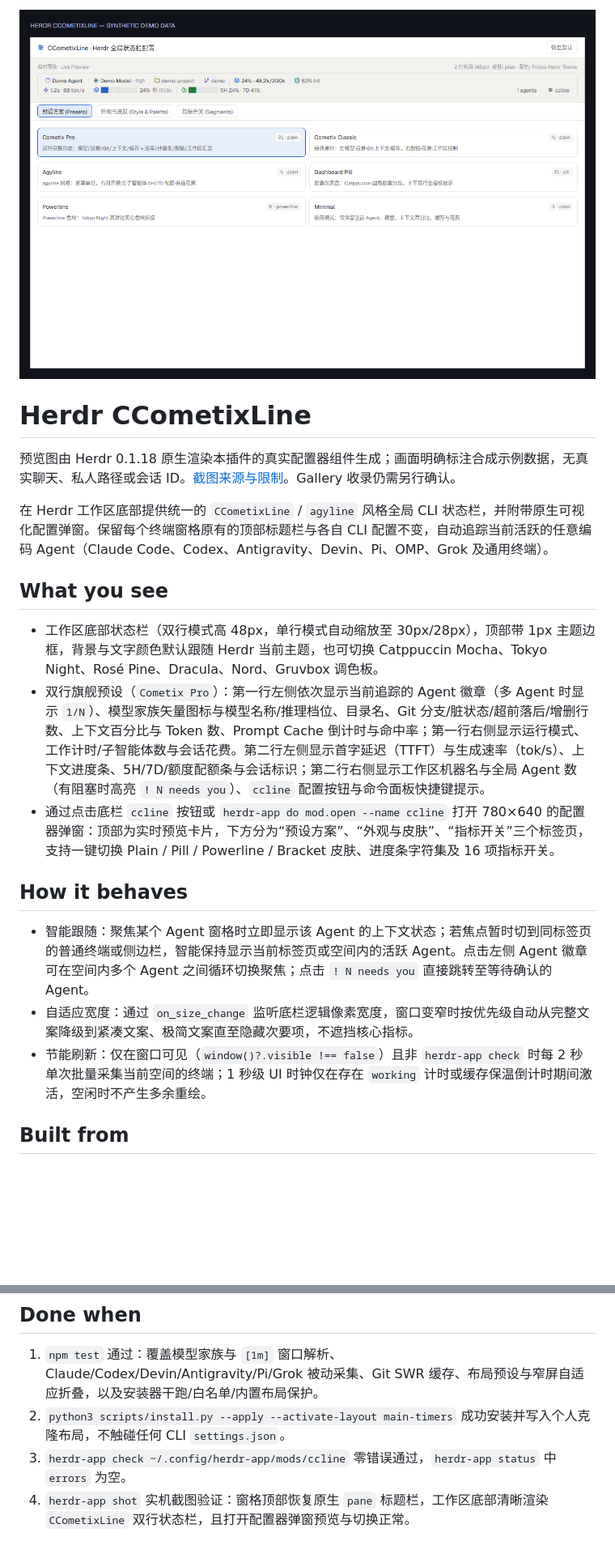
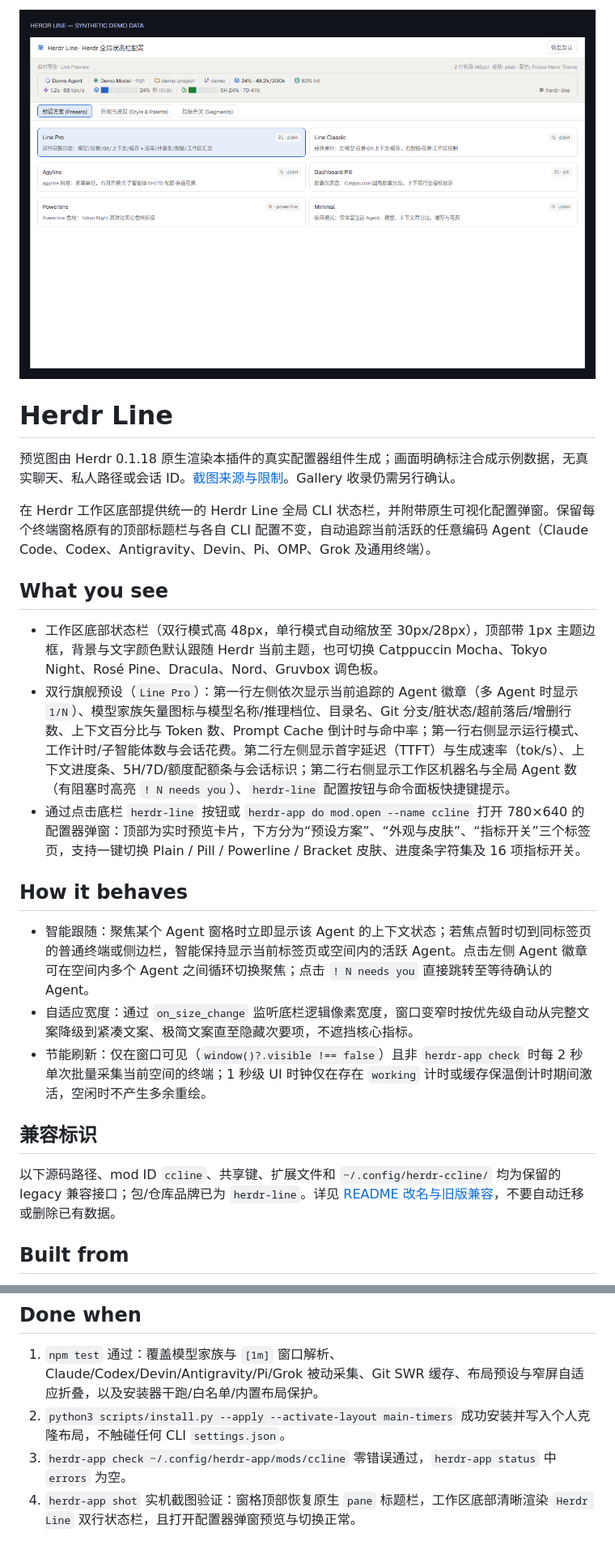
Before and after one commit to shentry/herdr-line, a Markdown page: RECIPE.md, 2 parts joined by grey strips. Shown at 81% size. Drawn GitHub-style; pictures changed too: preview.png; blank space fills up the shorter version.

```diff
--- a/RECIPE.md
+++ b/RECIPE.md
@@ -2,21 +2,25 @@
 
-# Herdr CCometixLine
+# Herdr Line
 
 预览图由 Herdr 0.1.18 原生渲染本插件的真实配置器组件生成；画面明确标注合成示例数据，无真实聊天、私人路径或会话 ID。[截图来源与限制](docs/preview.md)。Gallery 收录仍需另行确认。
 
-在 Herdr 工作区底部提供统一的 `CCometixLine` / `agyline` 风格全局 CLI 状态栏，并附带原生可视化配置弹窗。保留每个终端窗格原有的顶部标题栏与各自 CLI 配置不变，自动追踪当前活跃的任意编码 Agent（Claude Code、Codex、Antigravity、Devin、Pi、OMP、Grok 及通用终端）。
+在 Herdr 工作区底部提供统一的 Herdr Line 全局 CLI 状态栏，并附带原生可视化配置弹窗。保留每个终端窗格原有的顶部标题栏与各自 CLI 配置不变，自动追踪当前活跃的任意编码 Agent（Claude Code、Codex、Antigravity、Devin、Pi、OMP、Grok 及通用终端）。
 
 ## What you see
 
 - 工作区底部状态栏（双行模式高 48px，单行模式自动缩放至 30px/28px），顶部带 1px 主题边框，背景与文字颜色默认跟随 Herdr 当前主题，也可切换 Catppuccin Mocha、Tokyo Night、Rosé Pine、Dracula、Nord、Gruvbox 调色板。
-- 双行旗舰预设（`Cometix Pro`）：第一行左侧依次显示当前追踪的 Agent 徽章（多 Agent 时显示 `1/N`）、模型家族矢量图标与模型名称/推理档位、目录名、Git 分支/脏状态/超前落后/增删行数、上下文百分比与 Token 数、Prompt Cache 倒计时与命中率；第一行右侧显示运行模式、工作计时/子智能体数与会话花费。第二行左侧显示首字延迟（TTFT）与生成速率（tok/s）、上下文进度条、5H/7D/额度配额条与会话标识；第二行右侧显示工作区机器名与全局 Agent 数（有阻塞时高亮 `! N needs you`）、`ccline` 配置按钮与命令面板快捷键提示。
-- 通过点击底栏 `ccline` 按钮或 `herdr-app do mod.open --name ccline` 打开 780×640 的配置器弹窗：顶部为实时预览卡片，下方分为“预设方案”、“外观与皮肤”、“指标开关”三个标签页，支持一键切换 Plain / Pill / Powerline / Bracket 皮肤、进度条字符集及 16 项指标开关。
+- 双行旗舰预设（`Line Pro`）：第一行左侧依次显示当前追踪的 Agent 徽章（多 Agent 时显示 `1/N`）、模型家族矢量图标与模型名称/推理档位、目录名、Git 分支/脏状态/超前落后/增删行数、上下文百分比与 Token 数、Prompt Cache 倒计时与命中率；第一行右侧显示运行模式、工作计时/子智能体数与会话花费。第二行左侧显示首字延迟（TTFT）与生成速率（tok/s）、上下文进度条、5H/7D/额度配额条与会话标识；第二行右侧显示工作区机器名与全局 Agent 数（有阻塞时高亮 `! N needs you`）、`herdr-line` 配置按钮与命令面板快捷键提示。
+- 通过点击底栏 `herdr-line` 按钮或 `herdr-app do mod.open --name ccline` 打开 780×640 的配置器弹窗：顶部为实时预览卡片，下方分为“预设方案”、“外观与皮肤”、“指标开关”三个标签页，支持一键切换 Plain / Pill / Powerline / Bracket 皮肤、进度条字符集及 16 项指标开关。
 
 ## How it behaves
 
 - 智能跟随：聚焦某个 Agent 窗格时立即显示该 Agent 的上下文状态；若焦点暂时切到同标签页的普通终端或侧边栏，智能保持显示当前标签页或空间内的活跃 Agent。点击左侧 Agent 徽章可在空间内多个 Agent 之间循环切换聚焦；点击 `! N needs you` 直接跳转至等待确认的 Agent。
 - 自适应宽度：通过 `on_size_change` 监听底栏逻辑像素宽度，窗口变窄时按优先级自动从完整文案降级到紧凑文案、极简文案直至隐藏次要项，不遮挡核心指标。
 - 节能刷新：仅在窗口可见（`window()?.visible !== false`）且非 `herdr-app check` 时每 2 秒单次批量采集当前空间的终端；1 秒级 UI 时钟仅在存在 `working` 计时或缓存保温倒计时期间激活，空闲时不产生多余重绘。
+
+## 兼容标识
+
+以下源码路径、mod ID `ccline`、共享键、扩展文件和 `~/.config/herdr-ccline/` 均为保留的 legacy 兼容接口；包/仓库品牌已为 `herdr-line`。详见 [README 改名与旧版兼容](README.md#改名与旧版兼容)，不要自动迁移或删除已有数据。
 
 ## Built from
 
@@ -38,4 +42,4 @@
 1. `npm test` 通过：覆盖模型家族与 `[1m]` 窗口解析、Claude/Codex/Devin/Antigravity/Pi/Grok 被动采集、Git SWR 缓存、布局预设与窄屏自适应折叠，以及安装器干跑/白名单/内置布局保护。
 2. `python3 scripts/install.py --apply --activate-layout main-timers` 成功安装并写入个人克隆布局，不触碰任何 CLI `settings.json`。
 3. `herdr-app check ~/.config/herdr-app/mods/ccline` 零错误通过，`herdr-app status` 中 `errors` 为空。
-4. `herdr-app shot` 实机截图验证：窗格顶部恢复原生 `pane` 标题栏，工作区底部清晰渲染 `CCometixLine` 双行状态栏，且打开配置器弹窗预览与切换正常。
+4. `herdr-app shot` 实机截图验证：窗格顶部恢复原生 `pane` 标题栏，工作区底部清晰渲染 `Herdr Line` 双行状态栏，且打开配置器弹窗预览与切换正常。
```
Also changed, not shown: other parts of RECIPE.md (+1 -1 lines), README.md (+25 -6 lines), docs/preview.md (+2 -0 lines), 8 other files.
